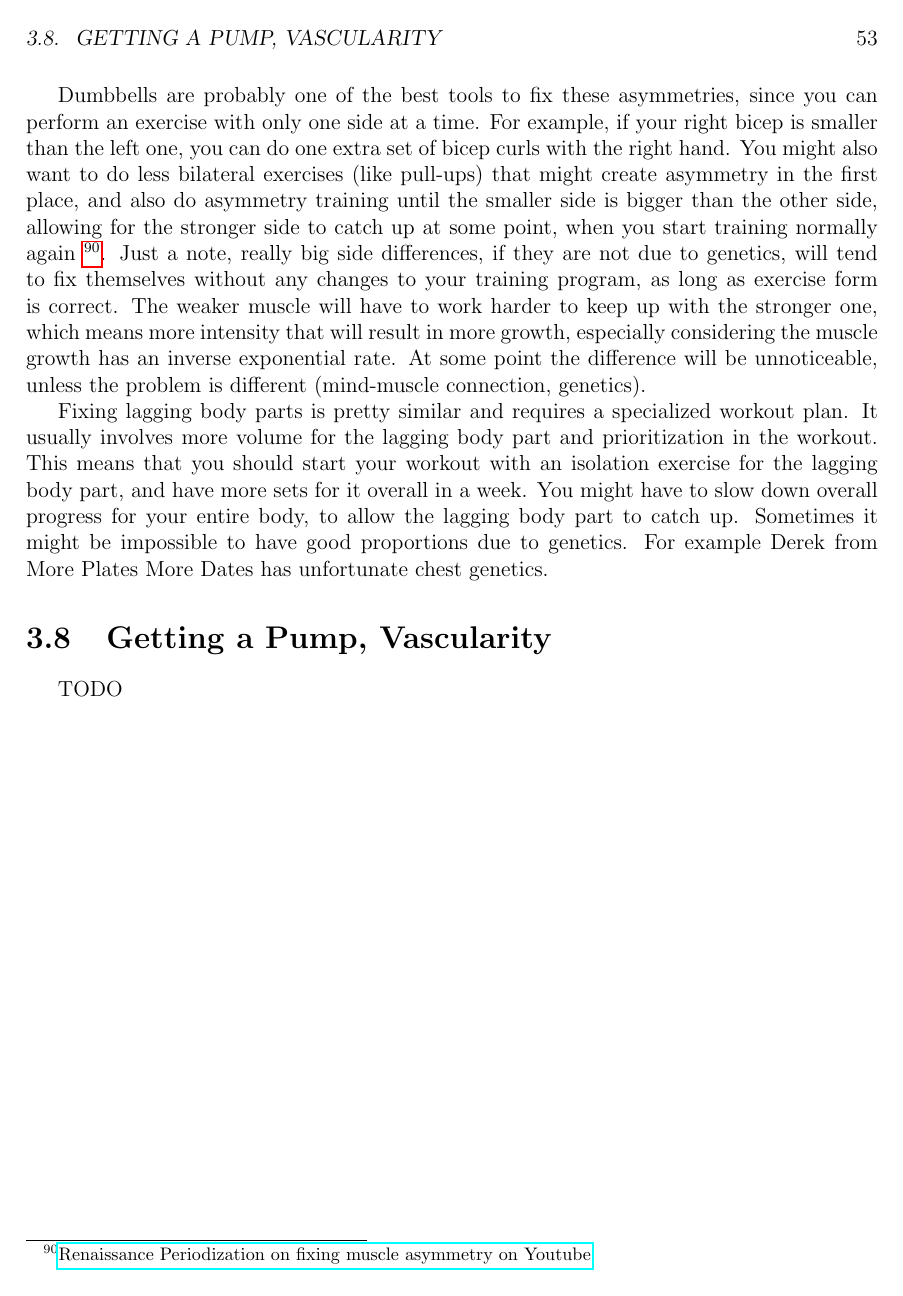
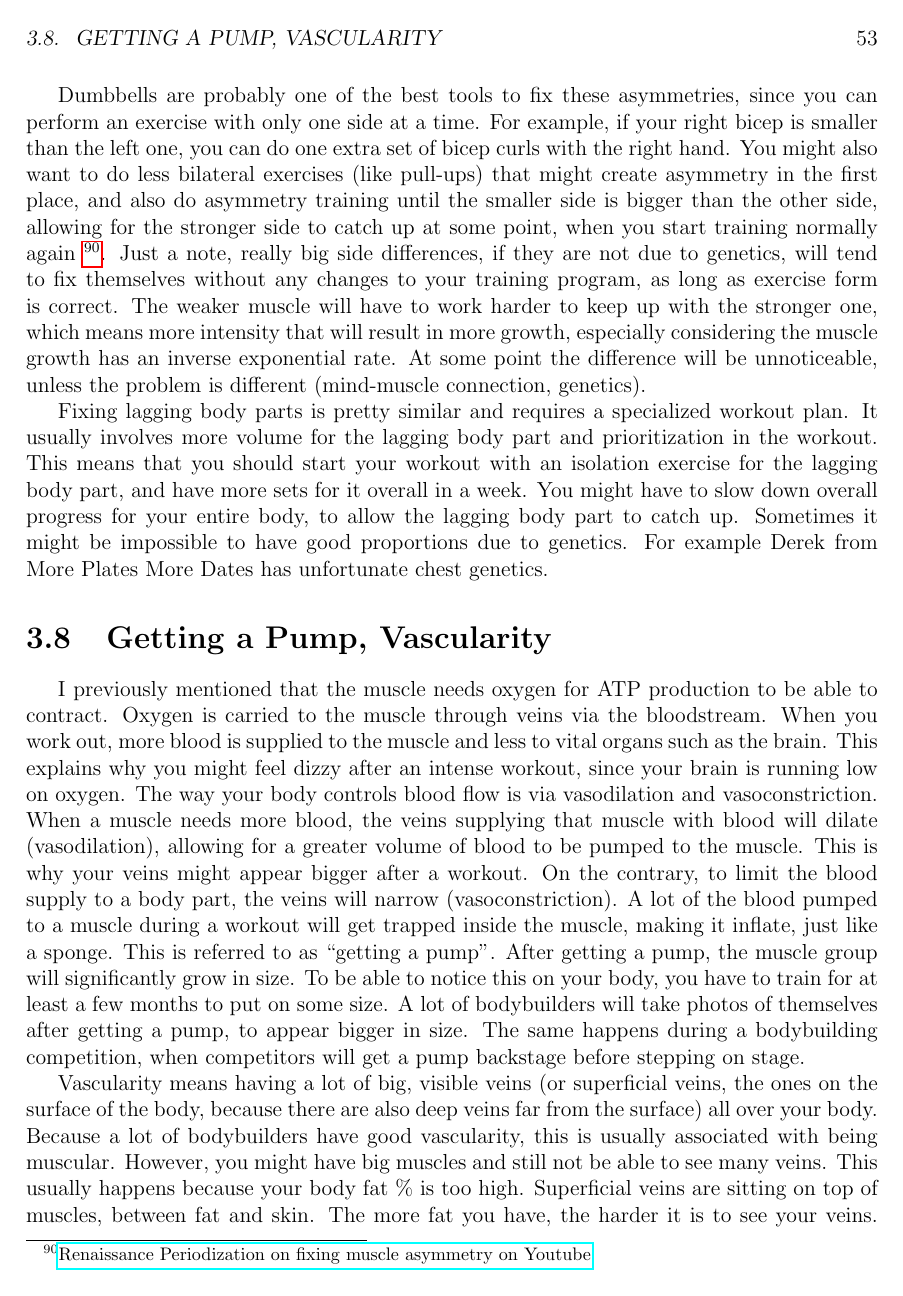
Before and after one commit to mihaildu/fitness, a LaTeX thesis (book/src/fitness-book.tex): page 53 of 53 before the commit and page 53 of 54 after it. Compiled offline with pdfLaTeX.

Commit message:
add vascularity section

```diff
--- a/book/src/fitness-book.tex
+++ b/book/src/fitness-book.tex
@@ -1499,4 +1499,16 @@
 
         \section{Getting a Pump, Vascularity}
 
-        TODO
+        I previously mentioned that the muscle needs oxygen for ATP production to be able to contract. Oxygen is carried to the muscle through veins via the bloodstream.
+        When you work out, more blood is supplied to the muscle and less to vital organs such as the brain. This explains why you might feel dizzy after an intense workout,
+        since your brain is running low on oxygen. The way your body controls blood flow is via vasodilation and vasoconstriction. When a muscle needs more blood,
+        the veins supplying that muscle with blood will dilate (vasodilation), allowing for a greater volume of blood to be pumped to the muscle. This is why your veins might
+        appear bigger after a workout. On the contrary, to limit the blood supply to a body part, the veins will narrow (vasoconstriction).
+        A lot of the blood pumped to a muscle during a workout will get trapped inside the muscle, making it inflate, just like a sponge. This is referred to as ``getting a pump''.
+        After getting a pump, the muscle group will significantly grow in size. To be able to notice this on your body, you have to train for at least a few months to put on some size.
+        A lot of bodybuilders will take photos of themselves after getting a pump, to appear bigger in size. The same happens during a bodybuilding competition, when competitors will get a pump
+        backstage before stepping on stage.
+
+        Vascularity means having a lot of big, visible veins (or superficial veins, the ones on the surface of the body, because there are also deep veins far from the surface) all over your body.
+        Because a lot of bodybuilders have good vascularity, this is usually associated with being muscular. However, you might have big muscles and still not be able to see many veins. This usually
+        happens because your body fat \% is too high. Superficial veins are sitting on top of muscles, between fat and skin. The more fat you have, the harder it is to see your veins.
```
Also changed, not shown: book/src/fitness-book.tex (9 more changed lines).
